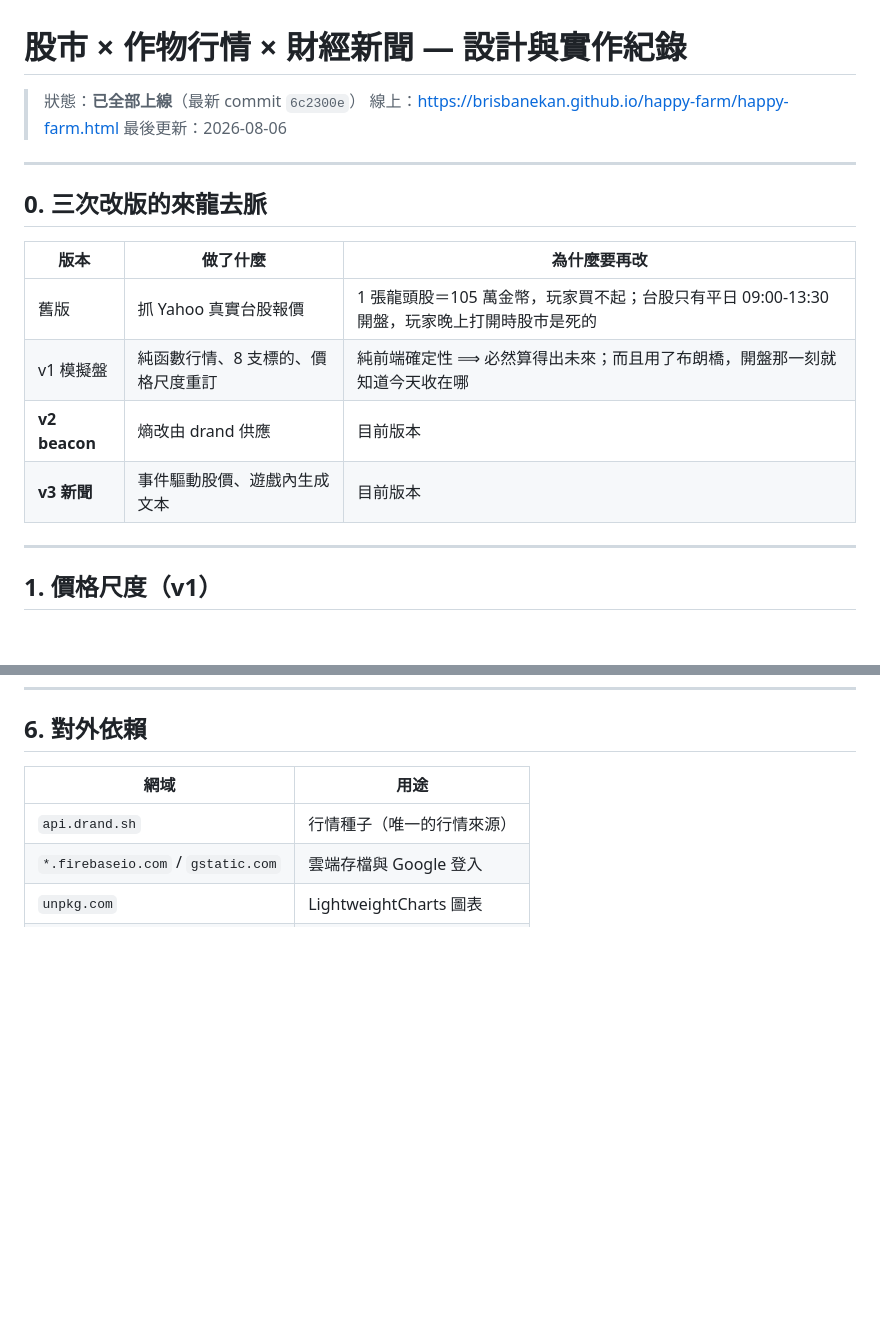
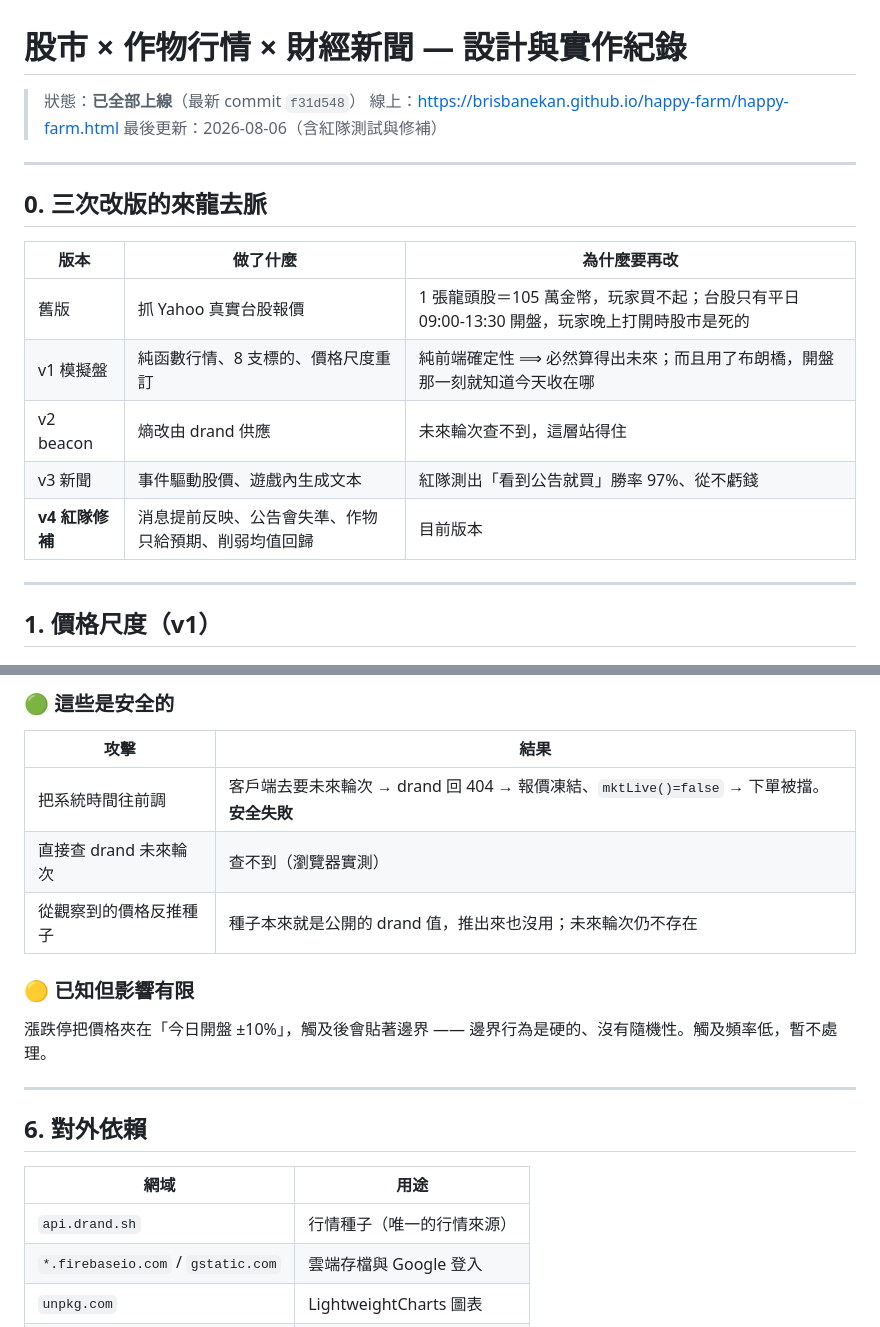
Before and after one commit to Brisbanekan/happy-farm, a Markdown page: DESIGN-股市模擬盤.md, 2 parts joined by grey strips. Drawn GitHub-style; blank space fills up the shorter version.

```diff
--- a/DESIGN-股市模擬盤.md
+++ b/DESIGN-股市模擬盤.md
@@ -1,8 +1,8 @@
 # 股市 × 作物行情 × 財經新聞 — 設計與實作紀錄
 
-> 狀態：**已全部上線**（最新 commit `6c2300e`）
+> 狀態：**已全部上線**（最新 commit `f31d548`）
 > 線上：https://brisbanekan.github.io/happy-farm/happy-farm.html
-> 最後更新：2026-08-06
+> 最後更新：2026-08-06（含紅隊測試與修補）
 
 ---
 
@@ -12,8 +12,9 @@
 |---|---|---|
 | 舊版 | 抓 Yahoo 真實台股報價 | 1 張龍頭股＝105 萬金幣，玩家買不起；台股只有平日 09:00-13:30 開盤，玩家晚上打開時股市是死的 |
 | v1 模擬盤 | 純函數行情、8 支標的、價格尺度重訂 | 純前端確定性 ⟹ 必然算得出未來；而且用了布朗橋，開盤那一刻就知道今天收在哪 |
-| **v2 beacon** | 熵改由 drand 供應 | 目前版本 |
-| **v3 新聞** | 事件驅動股價、遊戲內生成文本 | 目前版本 |
+| v2 beacon | 熵改由 drand 供應 | 未來輪次查不到，這層站得住 |
+| v3 新聞 | 事件驅動股價、遊戲內生成文本 | 紅隊測出「看到公告就買」勝率 97%、從不虧錢 |
+| **v4 紅隊修補** | 消息提前反映、公告會失準、作物只給預期、削弱均值回歸 | 目前版本 |
 
 ---
 
@@ -241,3 +322,18 @@ devtools 傳一個未來時間進去就知道會漲會跌。混淆程式碼只
+### 🟢 這些是安全的
+
+| 攻擊 | 結果 |
+|---|---|
+| 把系統時間往前調 | 客戶端去要未來輪次 → drand 回 404 → 報價凍結、`mktLive()=false` → 下單被擋。**安全失敗** |
+| 直接查 drand 未來輪次 | 查不到（瀏覽器實測）|
+| 從觀察到的價格反推種子 | 種子本來就是公開的 drand 值，推出來也沒用；未來輪次仍不存在 |
+
+### 🟡 已知但影響有限
+
+漲跌停把價格夾在「今日開盤 ±10%」，觸及後會貼著邊界 ——
+邊界行為是硬的、沒有隨機性。觸及頻率低，暫不處理。
+
+---
+
 ## 6. 對外依賴
 
 | 網域 | 用途 |
```
Also changed, not shown: other parts of DESIGN-股市模擬盤.md (+80 -0 lines).
